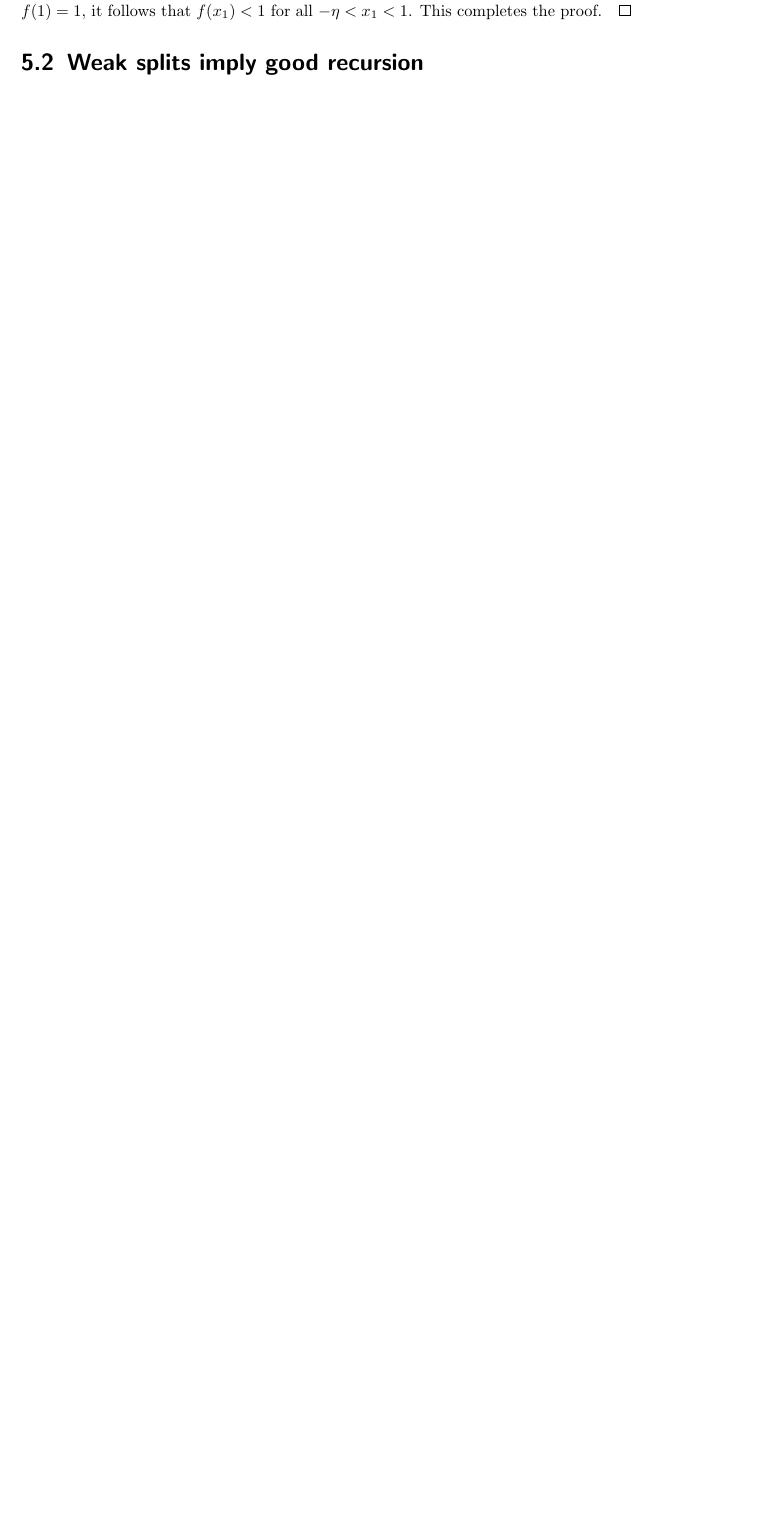
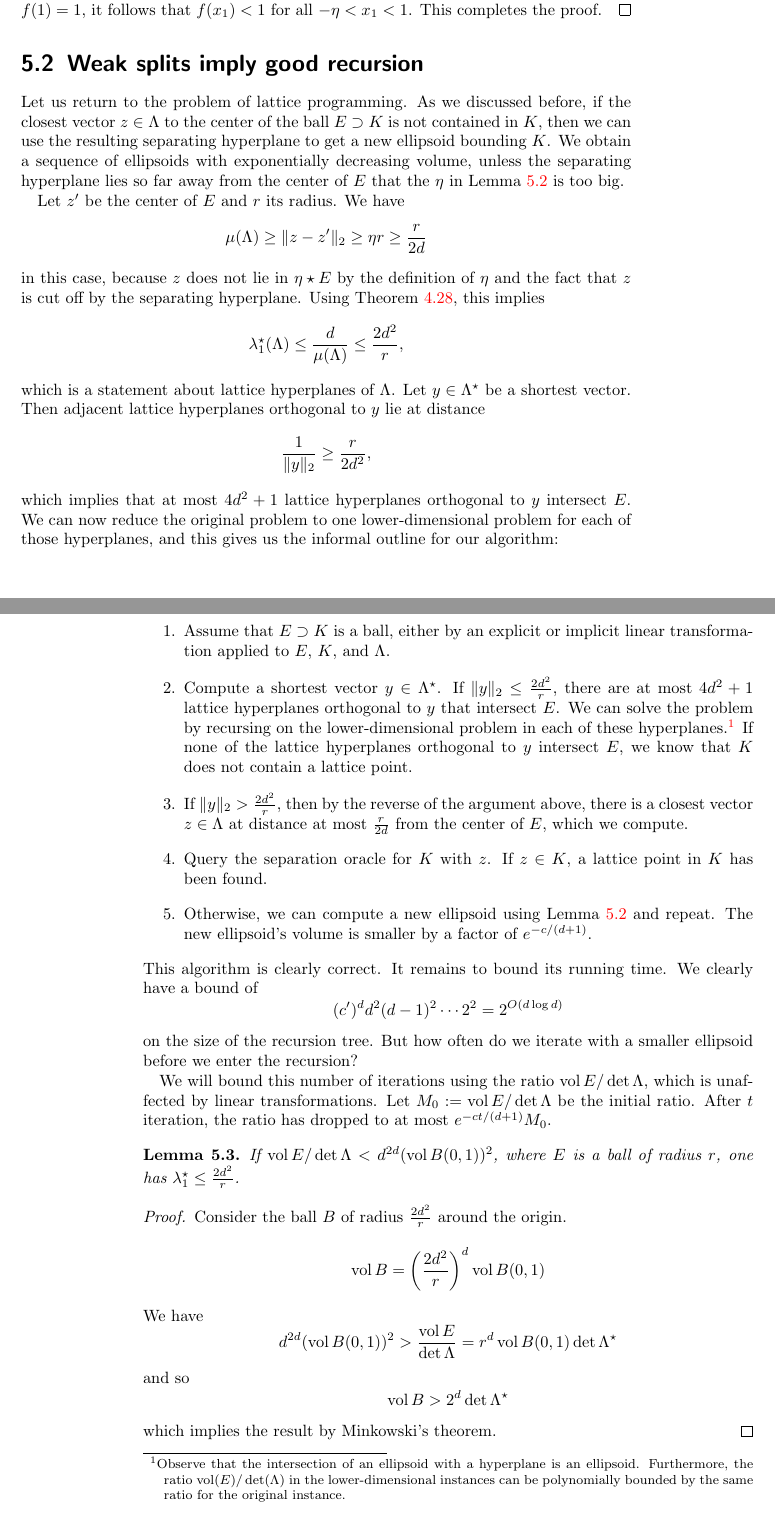
Before and after one commit to nhaehnle/lattices, a LaTeX thesis (lattices.tex, which reads chapter05-lattice-programming.tex): part of page 63 of 114 before the commit and two parts of pages 63 and 64 of 116 after it, the two joined at a grey line, cut so that both start at the same text, the shorter picture padded with empty space. Compiled offline with pdfLaTeX.

Commit message:
Outline of lattice programming algorithm
Signed-off-by: Nicolai Hähnle <haehnle@or.uni-bonn.de>

```diff
--- a/chapter05-lattice-programming.tex
+++ b/chapter05-lattice-programming.tex
@@ -254,3 +255,95 @@ Still, we do obtain the following result:
 
 
 \section{Weak splits imply good recursion}
+
+Let us return to the problem of lattice programming.
+As we discussed before, if the closest vector $z \in \Lambda$
+to the center of the ball $E \supset K$ is not contained in $K$,
+then we can use the resulting separating hyperplane to get a new ellipsoid bounding $K$.
+We obtain a sequence of ellipsoids with exponentially decreasing volume,
+unless the separating hyperplane lies so far away from the center of $E$
+that the $\eta$ in Lemma~\ref{lemma:generalized-half-ball} is too big.
+
+Let $z'$ be the center of $E$ and $r$ its radius.
+We have
+\[
+  \mu(\Lambda) \geq \|z - z'\|_2 \geq \eta r \geq \frac{r}{2d}
+\]
+in this case, because $z$ does not lie in $\eta \star E$ by the definition of $\eta$
+and the fact that $z$ is cut off by the separating hyperplane.
+Using Theorem~\ref{thm:transference-bound},
+this implies
+\[
+  \lambda_1^\star(\Lambda) \leq \frac{d}{\mu(\Lambda)} \leq \frac{2d^2}{r},
+\]
+which is a statement about lattice hyperplanes of $\Lambda$.
+Let $y \in \Lambda^\star$ be a shortest vector.
+Then adjacent lattice hyperplanes orthogonal to $y$ lie at distance
+\[
+  \frac{1}{\|y\|_2} \geq \frac{r}{2d^2},
+\]
+which implies that at most $4d^2 + 1$ lattice hyperplanes orthogonal to $y$ intersect $E$.
+We can now reduce the original problem to one lower-dimensional problem for each of those hyperplanes,
+and this gives us the informal outline for our algorithm:
+\begin{enumerate}
+  \item Assume that $E \supset K$ is a ball, either by an explicit or implicit linear transformation applied
+    to $E$, $K$, and $\Lambda$.
+
+  \item Compute a shortest vector $y \in \Lambda^\star$.
+    If $\|y\|_2 \leq \frac{2d^2}{r}$,
+    there are at most $4d^2 + 1$ lattice hyperplanes orthogonal to $y$
+    that intersect $E$.
+    We can solve the problem by recursing on the lower-dimensional problem
+    in each of these hyperplanes.\footnote{%
+Observe that the intersection of an ellipsoid with a hyperplane is an ellipsoid.
+Furthermore, the ratio $\vol(E)/\det(\Lambda)$ in the lower-dimensional instances can be polynomially bounded
+by the same ratio for the original instance.}
+    If none of the lattice hyperplanes orthogonal to $y$ intersect $E$,
+    we know that $K$ does not contain a lattice point.
+
+  \item If $\|y\|_2 > \frac{2d^2}{r}$,
+    then by the reverse of the argument above,
+    there is a closest vector $z \in \Lambda$ at distance at most $\frac{r}{2d}$
+    from the center of $E$, which we compute.
+
+  \item Query the separation oracle for $K$ with $z$.
+    If $z \in K$, a lattice point in $K$ has been found.
+
+  \item Otherwise,
+    we can compute a new ellipsoid using Lemma~\ref{lemma:generalized-half-ball} and repeat.
+    The new ellipsoid's volume is smaller by a factor of $e^{-c/(d+1)}$.
+\end{enumerate}
+This algorithm is clearly correct.
+It remains to bound its running time.
+We clearly have a bound of
+\[
+  (c')^d d^2 (d-1)^2 \cdots 2^2 = 2^{O(d \log d)}
+\]
+on the size of the recursion tree.
+But how often do we iterate with a smaller ellipsoid before we enter the recursion?
+
+We will bound this number of iterations using the ratio $\vol E / \det \Lambda$,
+which is unaffected by linear transformations.
+Let $M_0 := \vol E  / \det \Lambda$ be the initial ratio.
+After $t$ iteration, the ratio has dropped to at most $e^{-ct/(d+1)} M_0$.
+
+\begin{lemma}
+  If $\vol E / \det \Lambda < d^{2d} (\vol B(0,1))^2$,
+  where $E$ is a ball of radius $r$,
+  one has $\lambda_1^\star \leq \frac{2d^2}{r}$.
+\end{lemma}
+\begin{proof}
+  Consider the ball $B$ of radius $\frac{2d^2}{r}$ around the origin.
+  \[
+    \vol B = \left(\frac{2d^2}{r}\right)^d \vol B(0,1)
+  \]
+  We have
+  \[
+    d^{2d} (\vol B(0,1))^2 > \frac{\vol E}{\det \Lambda} = r^d \vol B(0,1) \det \Lambda^\star
+  \]
+  and so
+  \[
+    \vol B > 2^d \det \Lambda^\star
+  \]
+  which implies the result by Minkowski's theorem.
+\end{proof}
```
Also changed, not shown: chapter04-dual-fourier.tex (+1 -0 lines), lattices.tex (+1 -1 lines), chapter05-lattice-programming.tex (21 more changed lines).
